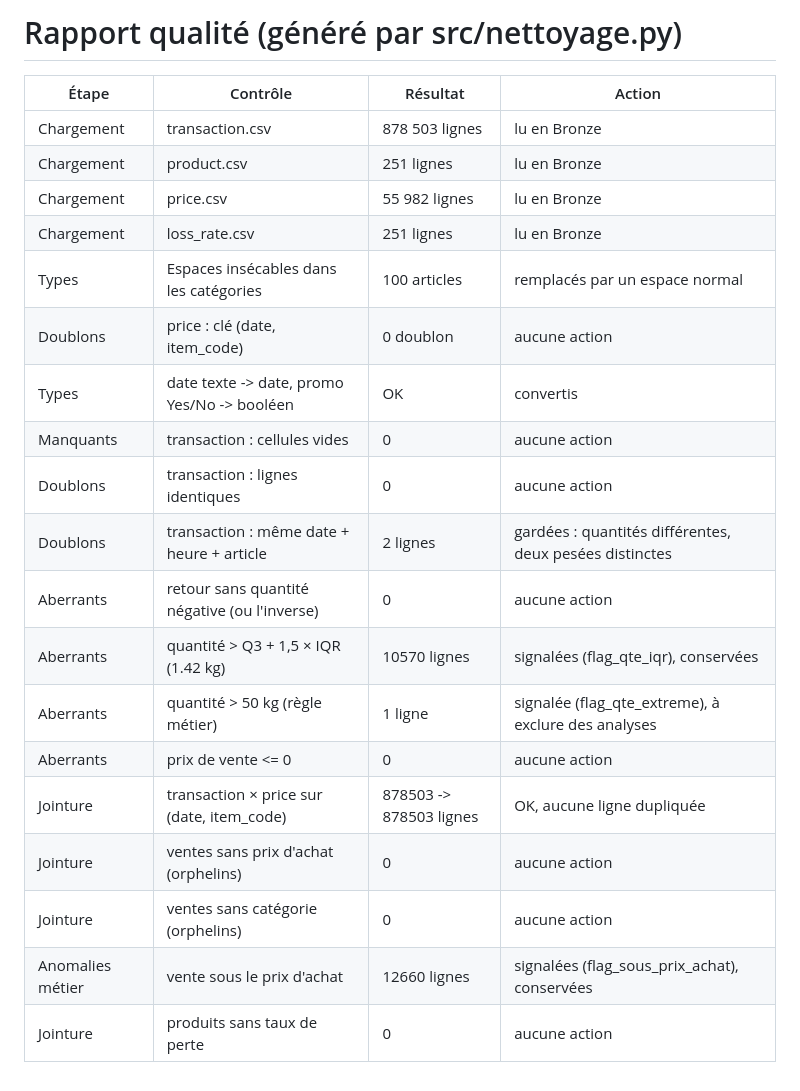
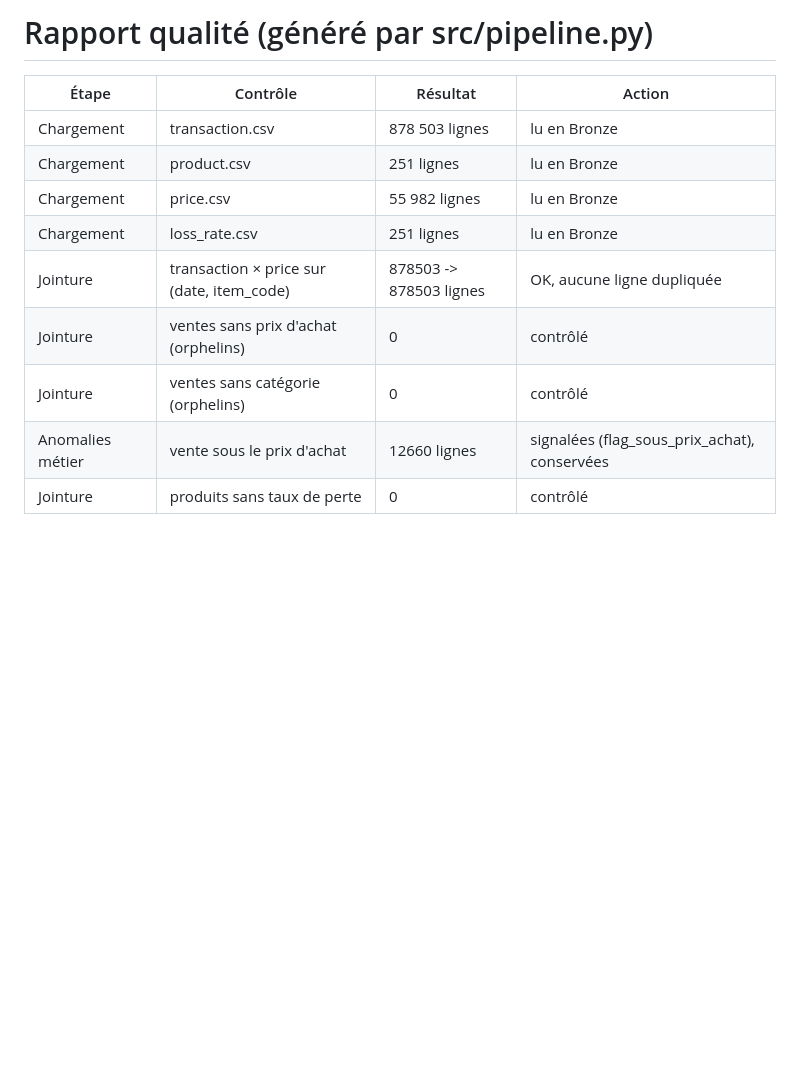
Before and after one commit to jkinvi-byte/produits-frais-data, a Markdown page: reports/rapport_qualite.md, the part around the change. Drawn GitHub-style; blank space fills up the shorter version.

```diff
--- a/reports/rapport_qualite.md
+++ b/reports/rapport_qualite.md
@@ -1,4 +1,4 @@
-# Rapport qualité (généré par src/nettoyage.py)
+# Rapport qualité (généré par src/pipeline.py)
 
 | Étape | Contrôle | Résultat | Action |
 |---|---|---|---|
@@ -6,18 +6,8 @@
 | Chargement | product.csv | 251 lignes | lu en Bronze |
 | Chargement | price.csv | 55 982 lignes | lu en Bronze |
 | Chargement | loss_rate.csv | 251 lignes | lu en Bronze |
-| Types | Espaces insécables dans les catégories | 100 articles | remplacés par un espace normal |
-| Doublons | price : clé (date, item_code) | 0 doublon | aucune action |
-| Types | date texte -> date, promo Yes/No -> booléen | OK | convertis |
-| Manquants | transaction : cellules vides | 0 | aucune action |
-| Doublons | transaction : lignes identiques | 0 | aucune action |
-| Doublons | transaction : même date + heure + article | 2 lignes | gardées : quantités différentes, deux pesées distinctes |
-| Aberrants | retour sans quantité négative (ou l'inverse) | 0 | aucune action |
-| Aberrants | quantité > Q3 + 1,5 × IQR (1.42 kg) | 10570 lignes | signalées (flag_qte_iqr), conservées |
-| Aberrants | quantité > 50 kg (règle métier) | 1 ligne | signalée (flag_qte_extreme), à exclure des analyses |
-| Aberrants | prix de vente <= 0 | 0 | aucune action |
 | Jointure | transaction × price sur (date, item_code) | 878503 -> 878503 lignes | OK, aucune ligne dupliquée |
-| Jointure | ventes sans prix d'achat (orphelins) | 0 | aucune action |
-| Jointure | ventes sans catégorie (orphelins) | 0 | aucune action |
+| Jointure | ventes sans prix d'achat (orphelins) | 0 | contrôlé |
+| Jointure | ventes sans catégorie (orphelins) | 0 | contrôlé |
 | Anomalies métier | vente sous le prix d'achat | 12660 lignes | signalées (flag_sous_prix_achat), conservées |
-| Jointure | produits sans taux de perte | 0 | aucune action |
+| Jointure | produits sans taux de perte | 0 | contrôlé |
```
Also changed, not shown: README.md (+25 -8 lines), docs/images/03_pipeline_medaillon.png, 7 other files.
